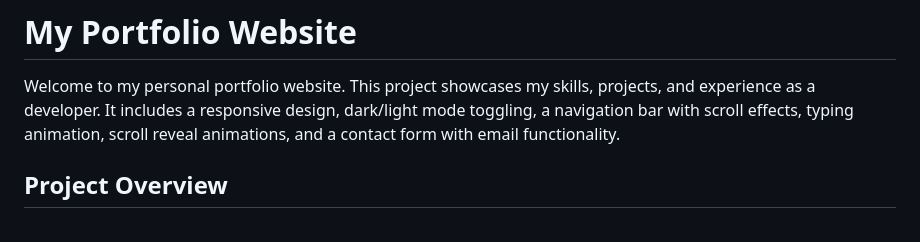
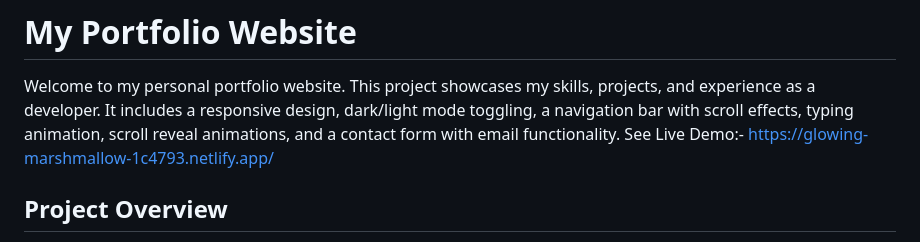
Before and after one commit to Gitkakkar1597/Personal-Portfolio, a Markdown page: README.md, the part around the change. Drawn GitHub-style.

```diff
--- a/README.md
+++ b/README.md
@@ -1,7 +1,7 @@
 # **My Portfolio Website**
 
 Welcome to my personal portfolio website. This project showcases my skills, projects, and experience as a developer. It includes a responsive design, dark/light mode toggling, a navigation bar with scroll effects, typing animation, scroll reveal animations, and a contact form with email functionality.
-
+See Live Demo:- https://glowing-marshmallow-1c4793.netlify.app/
 
 ## **Project Overview**
 This portfolio website serves as a personal space to display my projects, skills, and experience. The website is fully responsive and supports both dark and light modes. It also includes interactive features such as scroll animations, a typing effect, and a fully functional contact form that uses EmailJS for form submissions.
```
